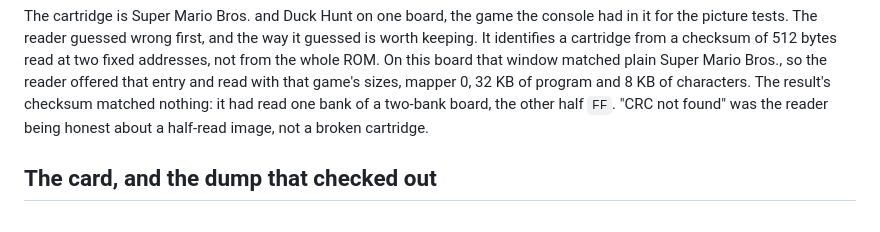
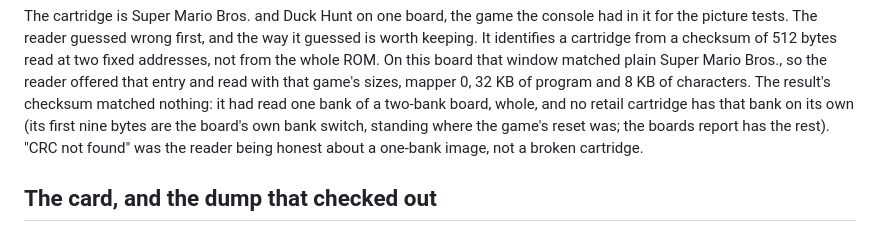
Before and after one commit to tinymachines/nes-bench, a Markdown page: docs/cartridge.md, the part around the change. Rendered like a GitHub page.

Commit message:
cartridge.md: the one-bank read was whole, not half FF
The first read of the multicart (dump 54) is bank 0 entire, PRG and
CHR, one percent FF; what makes it match nothing is the board's bank
switch in the game's first nine bytes. Checked against the bytes
2026-09-29.

Co-Authored-By: Claude Fable 5.1 <noreply@anthropic.com>

```diff
--- a/docs/cartridge.md
+++ b/docs/cartridge.md
@@ -24,9 +24,11 @@ cartridge from a checksum of 512 bytes read at two fixed addresses,
 not from the whole ROM. On this board that window matched plain Super
 Mario Bros., so the reader offered that entry and read with that game's
 sizes, mapper 0, 32 KB of program and 8 KB of characters. The result's
-checksum matched nothing: it had read one bank of a two-bank board, the
-other half `FF`. "CRC not found" was the reader being honest about a
-half-read image, not a broken cartridge.
+checksum matched nothing: it had read one bank of a two-bank board,
+whole, and no retail cartridge has that bank on its own (its first nine
+bytes are the board's own bank switch, standing where the game's reset
+was; the boards report has the rest). "CRC not found" was the reader
+being honest about a one-bank image, not a broken cartridge.
 
 ## The card, and the dump that checked out
 
```
